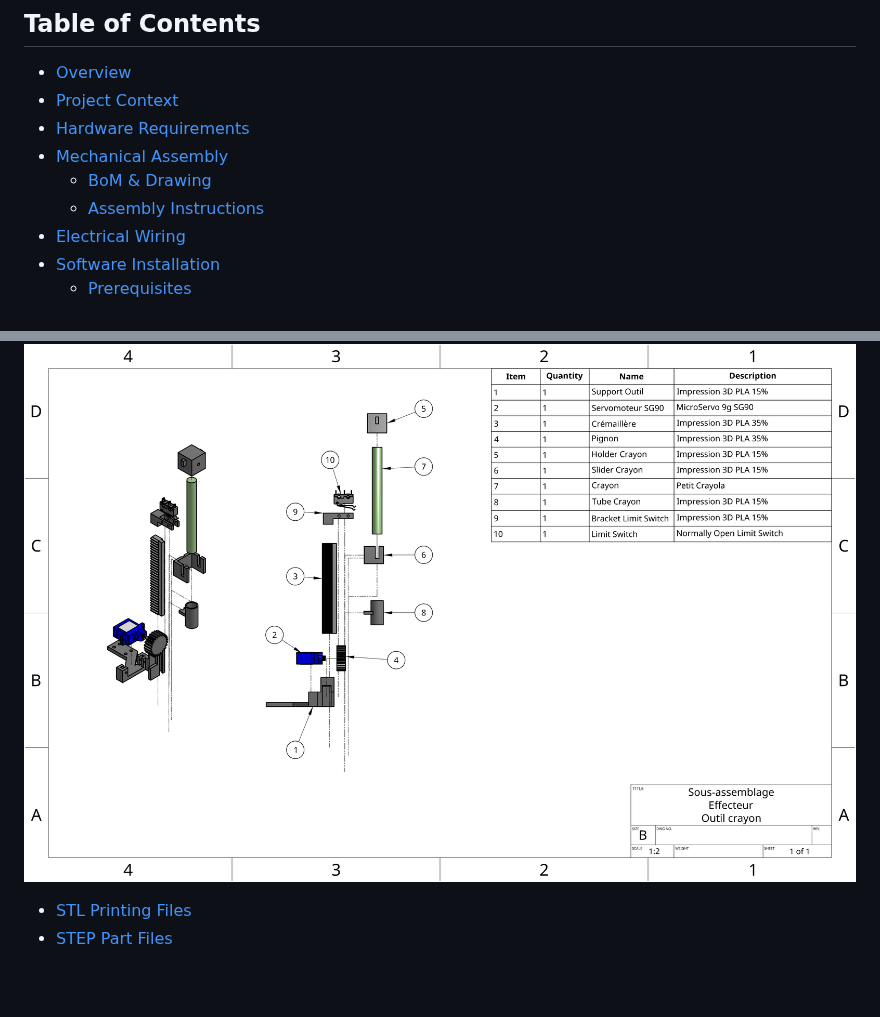
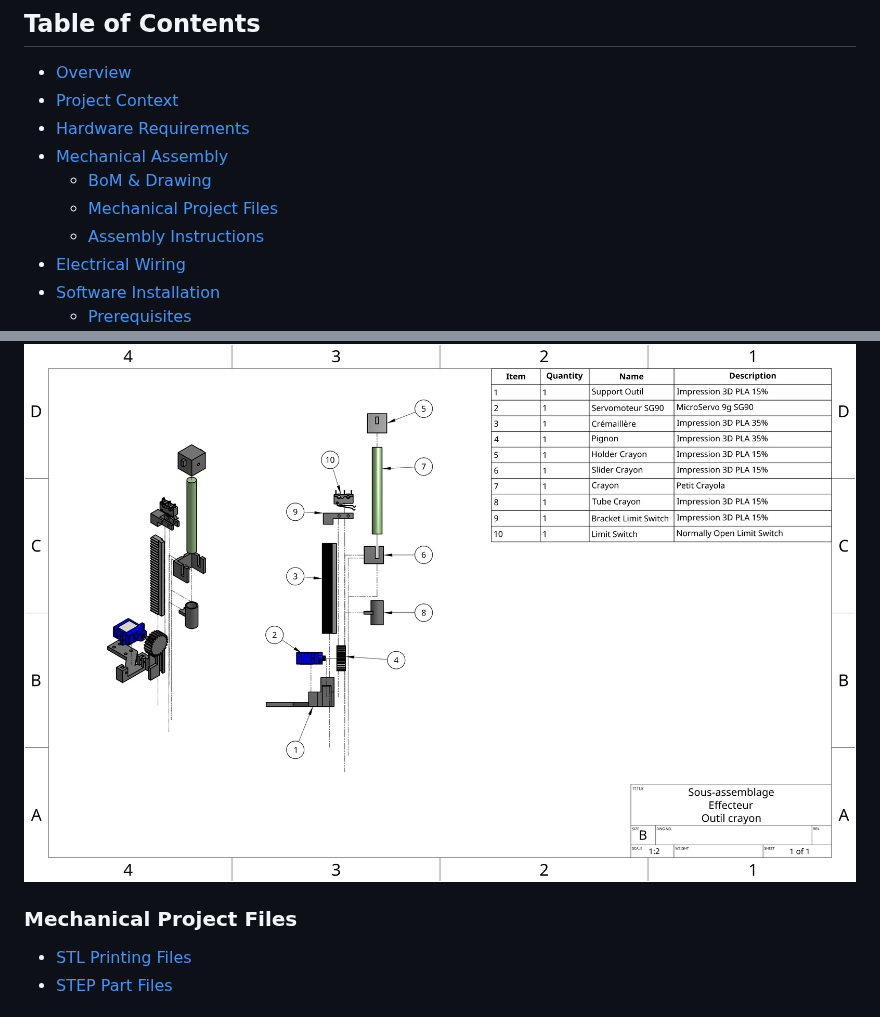
Before and after one commit to lapm6225/PlasmArm, a Markdown page: README.md, 2 parts joined by grey strips. GitHub-like rendering; blank space fills up the shorter version.

Commit message:
Add Mechanical Project Files section to README
Added a section for Mechanical Project Files in the README.

```diff
--- a/README.md
+++ b/README.md
@@ -11,6 +11,7 @@ A 3-DOF (X, Y, Z) SCARA robotic arm controlled by an ESP32 with real-time WebSoc
 - [Hardware Requirements](#hardware-requirements)
 - [Mechanical Assembly](#mechanical-assembly)
   - [BoM & Drawing](#BoM-and-Drawing)
+  - [Mechanical Project Files](#Mechanical-Project-Files)
   - [Assembly Instructions](#Assembly-Instructions)
 - [Electrical Wiring](#electrical-wiring)
 - [Software Installation](#software-installation)
@@ -102,6 +103,8 @@ Agile methodology with incremental feature delivery throughout the project.
 ### BoM and Drawing
 ![PlasmArm Robot Exploded](Mechanic/Complete%20Robot%20Exploded%20Assembly%20Drawing.png)
 ![End Effector Exploded](Mechanic/End%20Effector%20Exploded%20Assembly%20Drawing.png)
+
+### Mechanical Project Files
 - [STL Printing Files](Mechanic/STL%20Printing%20Files)
 - [STEP Part Files](Mechanic/STEP%20Part%20Files)
 
```
